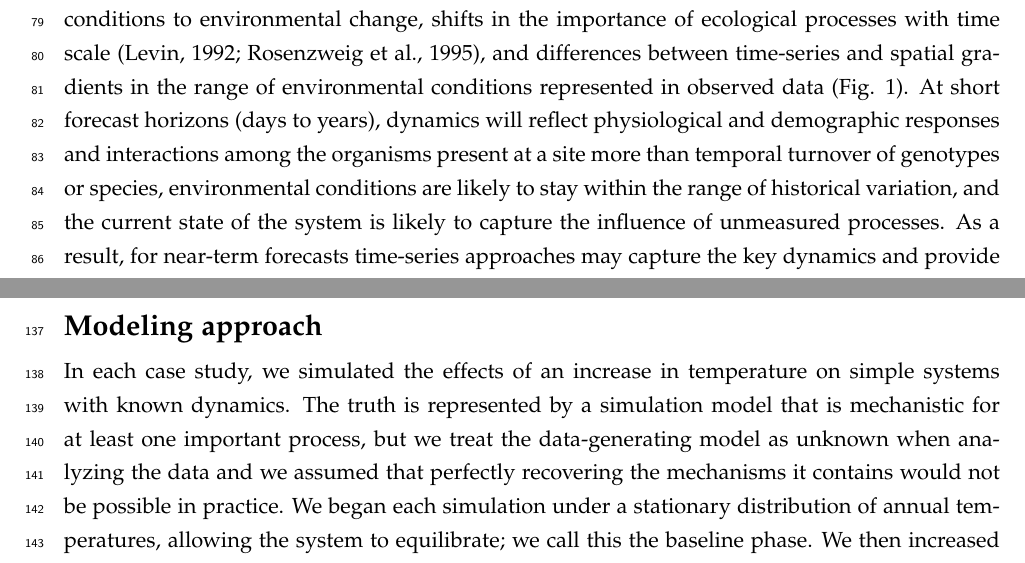
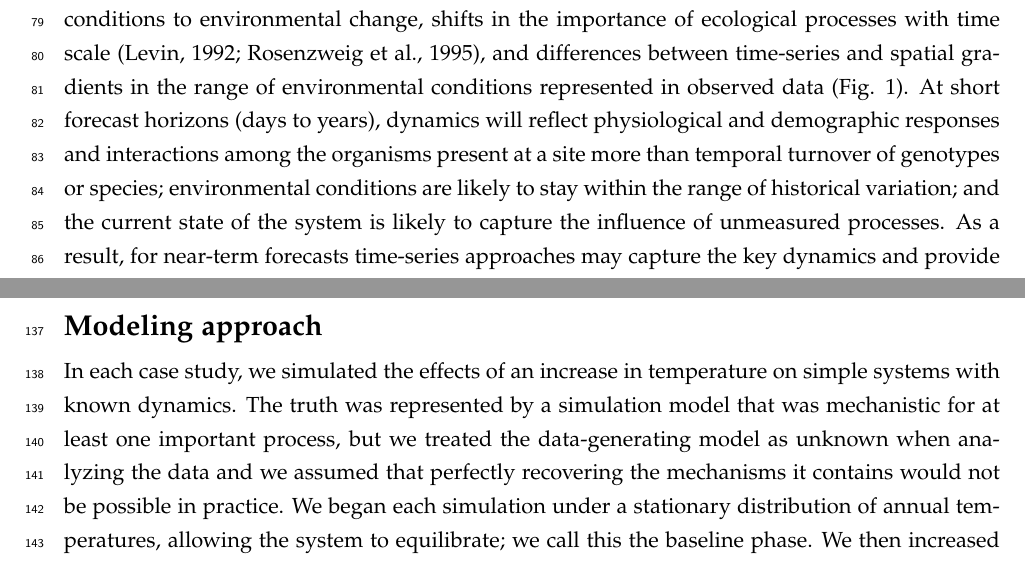
Before and after one commit to pbadler/space-time-forecast, a LaTeX document (doc/manuscript.tex): two parts of pages 3 and 5 of 27, joined at a grey line, cut so that both start at the same text. Compiled offline with pdfLaTeX.

Commit message:
final edits

```diff
--- a/doc/manuscript.tex
+++ b/doc/manuscript.tex
@@ -128,8 +128,8 @@ reflects lags in the response of ecological conditions to environmental change,
 time scale \citep{levin_1992,rosenzweig_1995}, and differences between time-series and spatial gradients in the range of
 environmental conditions represented in observed data (Fig. \ref{fig:fast-slow-concept}).
 At short forecast horizons (days to years), dynamics will reflect physiological and demographic responses and interactions
-among the organisms present at a site more than temporal turnover of genotypes or species,
-environmental conditions are likely to stay within the range of historical variation,
+among the organisms present at a site more than temporal turnover of genotypes or species;
+environmental conditions are likely to stay within the range of historical variation;
 and the current state of the system is likely to capture the influence of unmeasured processes. As a result,
 for near-term forecasts time-series approaches may capture the key dynamics and provide accurate predictions.
 
@@ -161,8 +161,8 @@ an eco-evolutionary scenario. Our analyses show that:
 \section*{Modeling approach}
 
 In each case study, we simulated the effects of an increase in temperature on simple systems with known dynamics.
-The truth is represented by a simulation model that is mechanistic for at least one important process,
-but we treat the data-generating model as unknown when analyzing the data and we assumed that perfectly recovering the mechanisms
+The truth was represented by a simulation model that was mechanistic for at least one important process,
+but we treated the data-generating model as unknown when analyzing the data and we assumed that perfectly recovering the mechanisms
 it contains would not be possible in practice. We began each simulation
 under a stationary distribution of annual temperatures, allowing the system to equilibrate; we call this the baseline phase.
 We then increased temperature progressively over a period of time, followed by a second period of stationary, now elevated, temperature.
```
Also changed, not shown: doc/manuscript.tex (4 more changed lines).
